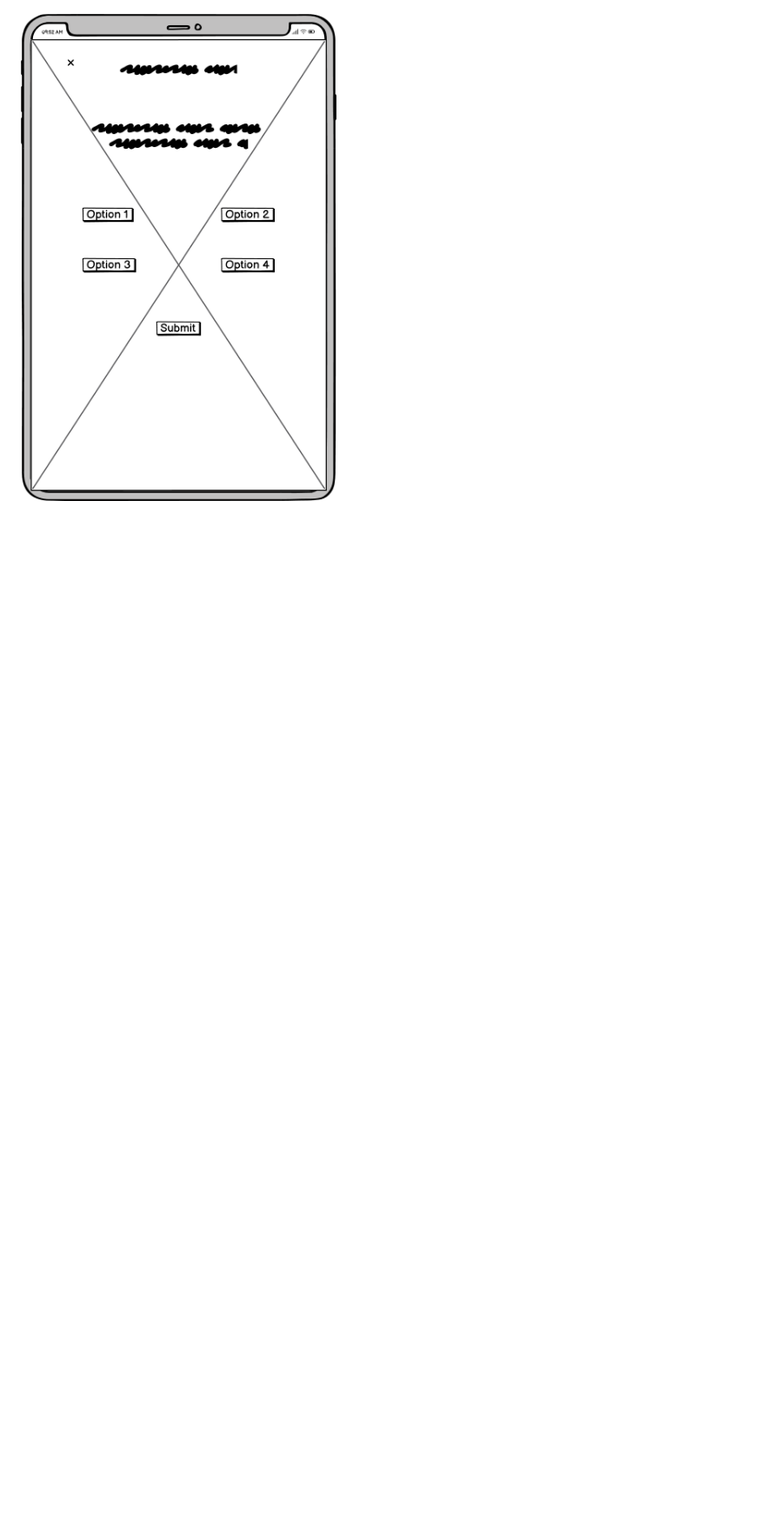
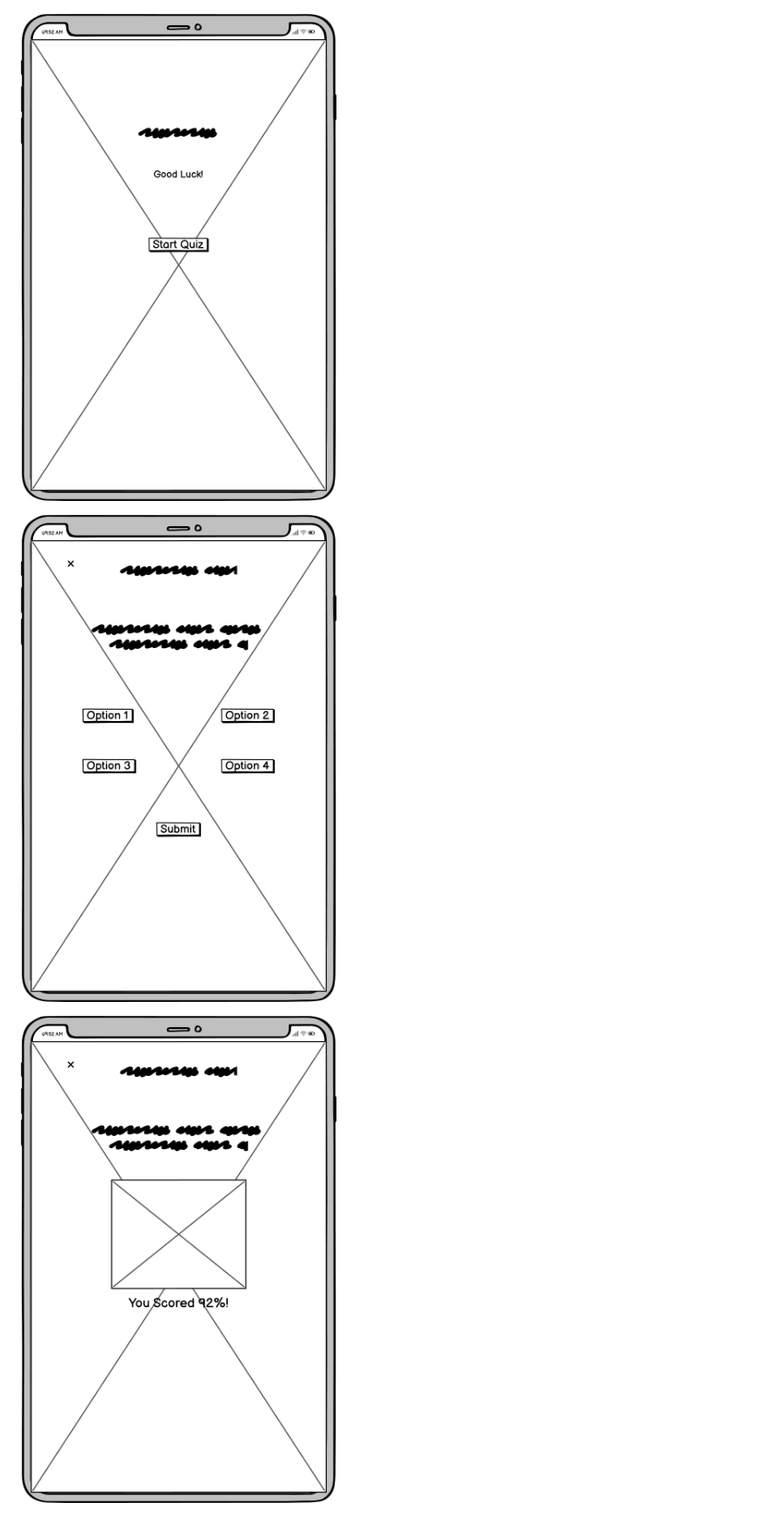
Before and after one commit to DMaggsy/DDB-Quiz, a Markdown page: README.md, the part around the change. Shown: that part at 87% size. GitHub-like rendering; blank space fills up the shorter version.

Commit message:
Add mobile wireframes to readmefile

```diff
--- a/README.md
+++ b/README.md
@@ -368,4 +368,8 @@ Code: Fixed by:     // Check if the username input value is empty
 
 ![Wireframe 1](documentation/mobile-home.png)
 
-![Wireframe 2](documentation/mobile-question.png)
+![Wireframe 2](documentation/mobile-start.png)
+
+![Wireframe 3](documentation/mobile-question.png)
+
+![Wireframe 4](documentation/mobile-endscreen.png)
```
